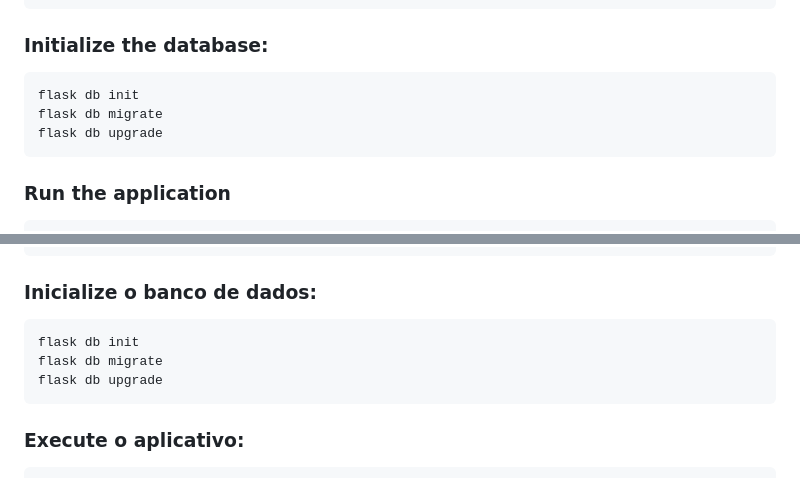
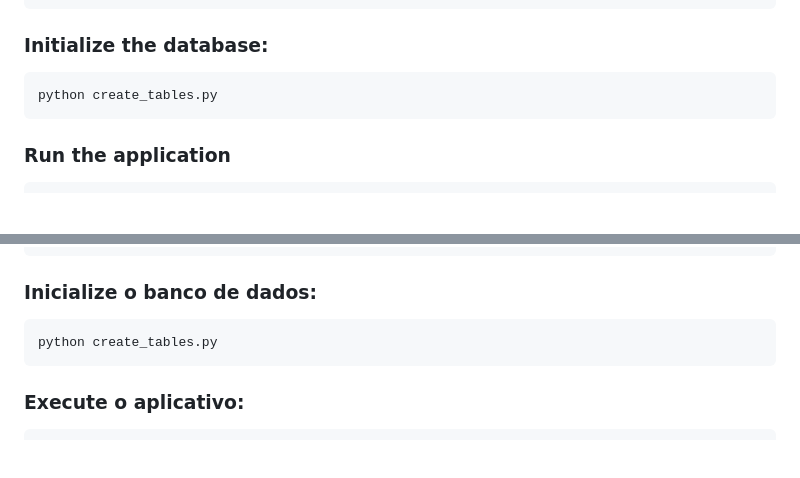
Before and after one commit to DeGilmour/Movies-Collection-App, a Markdown page: README.md, 2 parts joined by grey strips. Drawn GitHub-style; blank space fills up the shorter version.

```diff
--- a/README.md
+++ b/README.md
@@ -52,10 +52,7 @@ Clone the repository:
     TOKEN="<your_token>" -> The movie db Token
 
 ### Initialize the database:
-
-    flask db init
-    flask db migrate
-    flask db upgrade
+    python create_tables.py
 
 ### Run the application
     python run.py
@@ -134,10 +131,7 @@ Crie um arquivo .env e adicione os seguintes valores:
     API_KEY="<sua_chave_api>" -> Chava de API gerada no the movie db api
     TOKEN="<sua_token>" -> Token gerada no the movie db api
 ###  Inicialize o banco de dados:
-
-    flask db init
-    flask db migrate
-    flask db upgrade
+    python create_tables.py
 
 ###  Execute o aplicativo:
     python run.py
```
